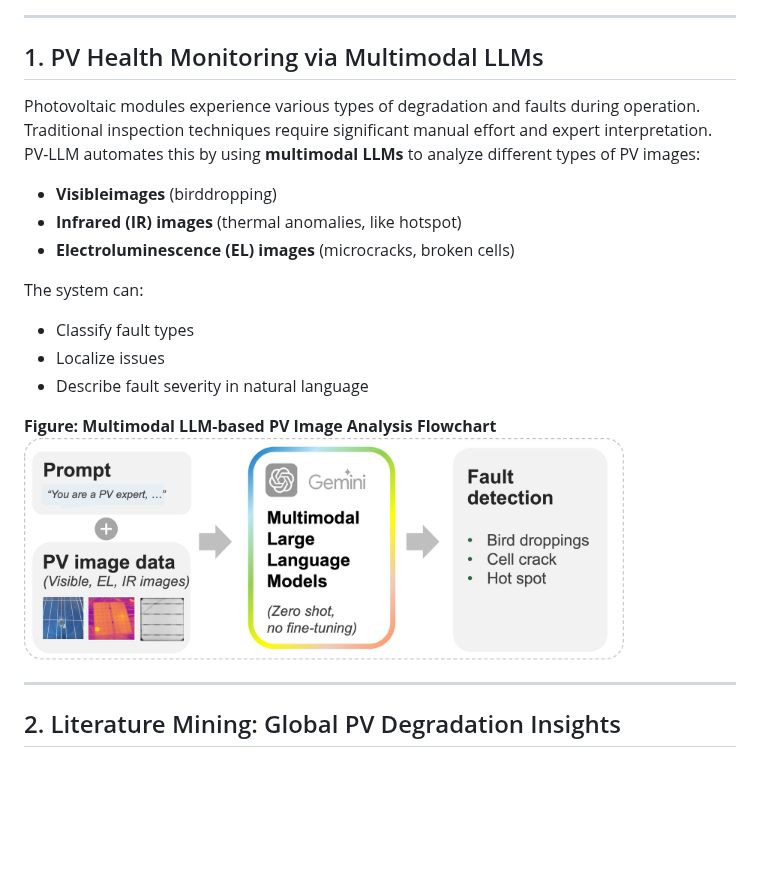
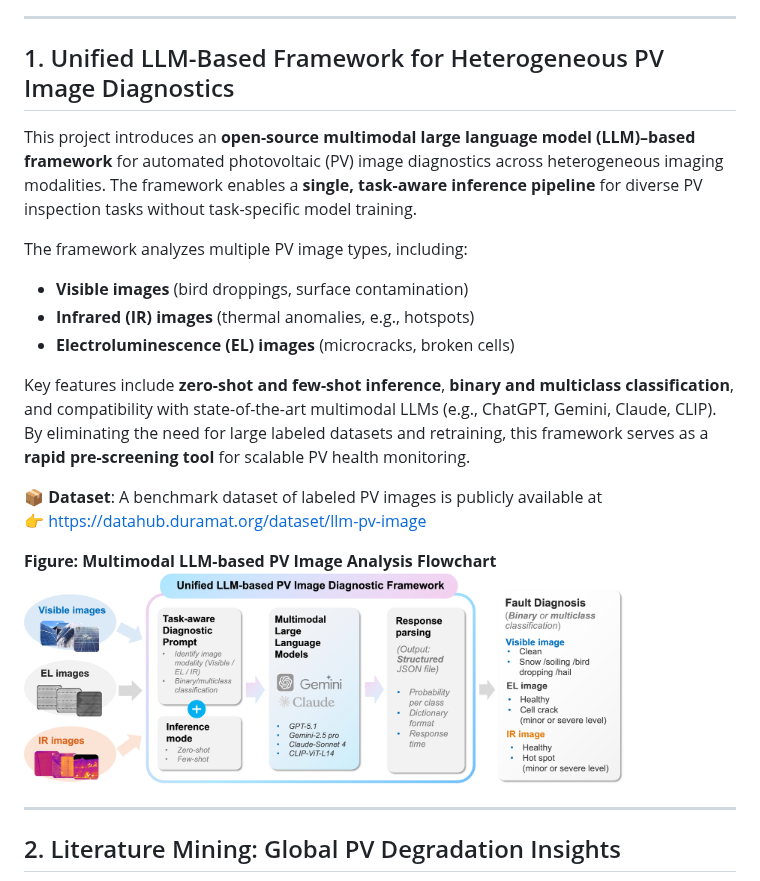
Before and after one commit to lbj2011/PV-LLM, a Markdown page: README.md, the part around the change. Rendered like a GitHub page; pictures changed too: doc_img/image_flowchart.jpg; blank space fills up the shorter version.

Commit message:
update intro and img

```diff
--- a/README.md
+++ b/README.md
@@ -7,19 +7,20 @@ PV-LLM is a novel framework that utilizes **multimodal large language models (LL
 
 ---
 
-## 1. PV Health Monitoring via Multimodal LLMs
+## 1. Unified LLM-Based Framework for Heterogeneous PV Image Diagnostics
 
-Photovoltaic modules experience various types of degradation and faults during operation. Traditional inspection techniques require significant manual effort and expert interpretation. PV-LLM automates this by using **multimodal LLMs** to analyze different types of PV images:
+This project introduces an **open-source multimodal large language model (LLM)–based framework** for automated photovoltaic (PV) image diagnostics across heterogeneous imaging modalities. The framework enables a **single, task-aware inference pipeline** for diverse PV inspection tasks without task-specific model training.
 
-* **Visibleimages** (birddropping)
-* **Infrared (IR) images** (thermal anomalies, like hotspot)
-* **Electroluminescence (EL) images** (microcracks, broken cells)
+The framework analyzes multiple PV image types, including:
 
-The system can:
+- **Visible images** (bird droppings, surface contamination)
+- **Infrared (IR) images** (thermal anomalies, e.g., hotspots)
+- **Electroluminescence (EL) images** (microcracks, broken cells)
 
-* Classify fault types
-* Localize issues
-* Describe fault severity in natural language
+Key features include **zero-shot and few-shot inference**, **binary and multiclass classification**, and compatibility with state-of-the-art multimodal LLMs (e.g., ChatGPT, Gemini, Claude, CLIP). By eliminating the need for large labeled datasets and retraining, this framework serves as a **rapid pre-screening tool** for scalable PV health monitoring.
+
+📦 **Dataset**: A benchmark dataset of labeled PV images is publicly available at
+👉 https://datahub.duramat.org/dataset/llm-pv-image
 
 **Figure: Multimodal LLM-based PV Image Analysis Flowchart**
 <img src="https://github.com/lbj2011/PV-LLM/blob/main/doc_img/image_flowchart.jpg" width="600"/>
```
